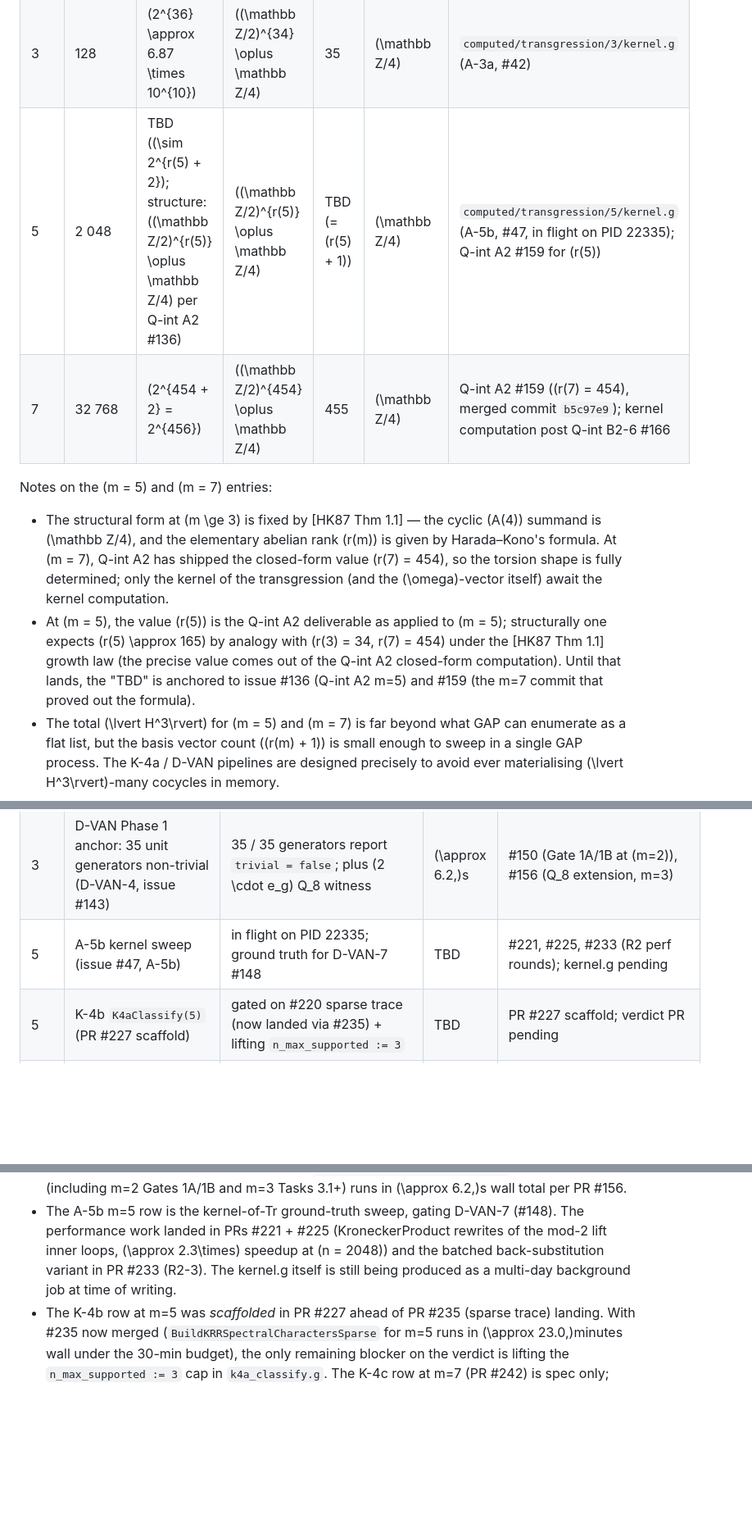
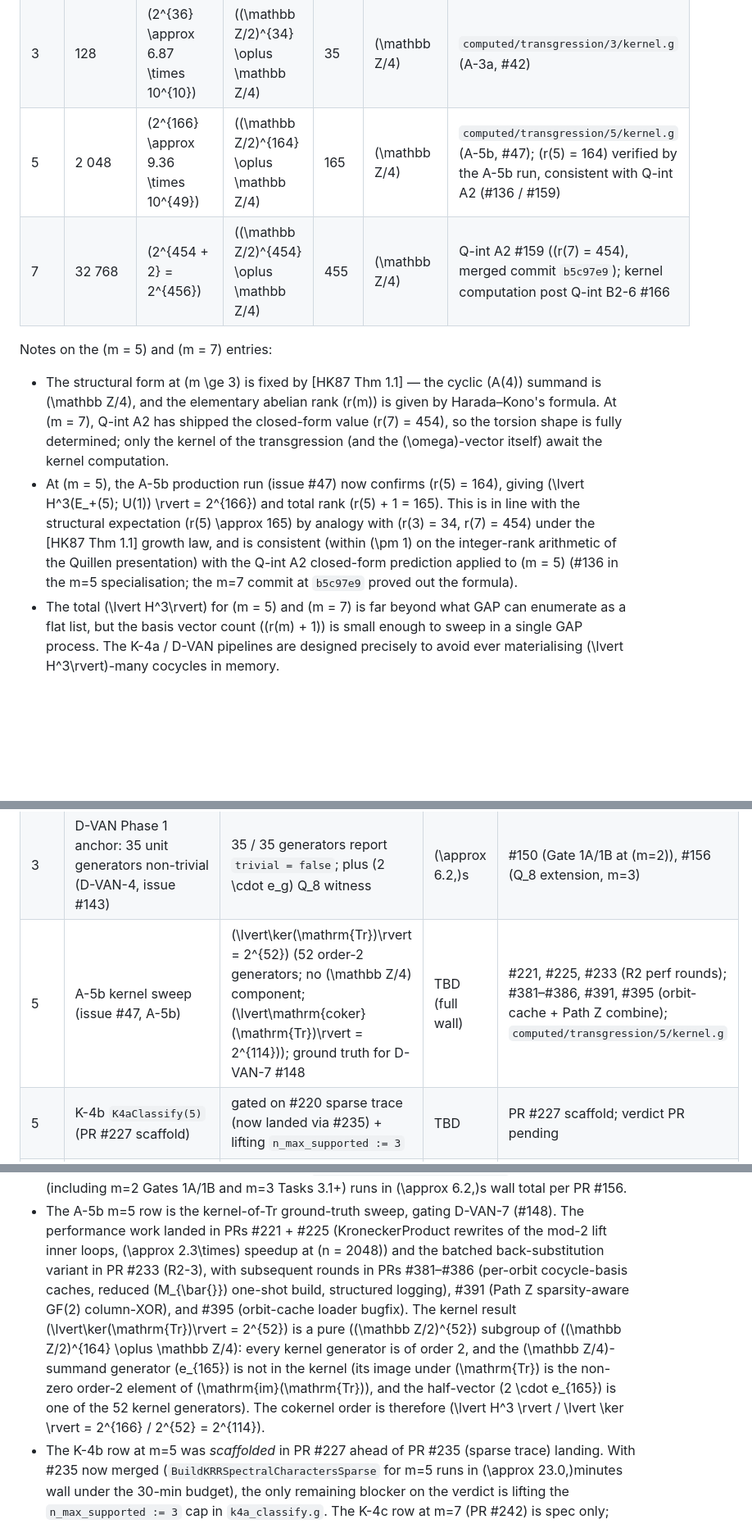
Before and after one commit to thomas-gemunden/DRINFELD, a Markdown page: writeup/section_6_results_tables.md, 3 parts joined by grey strips. Shown at 82% size. Rendered like a GitHub page; blank space fills up the shorter version.

```diff
--- a/writeup/section_6_results_tables.md
+++ b/writeup/section_6_results_tables.md
@@ -39,7 +39,7 @@ is satisfied with equality at \(m = 3\) and holds for all higher
 | --- | --- | --- | --- | --- | --- | --- |
 | 2 | 32 | \(2^{12} = 4\,096\) | \((\mathbb Z/2)^9 \oplus \mathbb Z/8\) | 10 | \(\mathbb Z/8\) | `computed/transgression/2/kernel.g` (A-2, \#41) |
 | 3 | 128 | \(2^{36} \approx 6.87 \times 10^{10}\) | \((\mathbb Z/2)^{34} \oplus \mathbb Z/4\) | 35 | \(\mathbb Z/4\) | `computed/transgression/3/kernel.g` (A-3a, \#42) |
-| 5 | 2 048 | TBD (\(\sim 2^{r(5) + 2}\); structure: \((\mathbb Z/2)^{r(5)} \oplus \mathbb Z/4\) per Q-int A2 \#136) | \((\mathbb Z/2)^{r(5)} \oplus \mathbb Z/4\) | TBD (= \(r(5) + 1\)) | \(\mathbb Z/4\) | `computed/transgression/5/kernel.g` (A-5b, \#47, in flight on PID 22335); Q-int A2 \#159 for \(r(5)\) |
+| 5 | 2 048 | \(2^{166} \approx 9.36 \times 10^{49}\) | \((\mathbb Z/2)^{164} \oplus \mathbb Z/4\) | 165 | \(\mathbb Z/4\) | `computed/transgression/5/kernel.g` (A-5b, \#47); \(r(5) = 164\) verified by the A-5b run, consistent with Q-int A2 (\#136 / \#159) |
 | 7 | 32 768 | \(2^{454 + 2} = 2^{456}\) | \((\mathbb Z/2)^{454} \oplus \mathbb Z/4\) | 455 | \(\mathbb Z/4\) | Q-int A2 \#159 (\(r(7) = 454\), merged commit `b5c97e9`); kernel computation post Q-int B2-6 \#166 |
 
 Notes on the \(m = 5\) and \(m = 7\) entries:
@@ -51,13 +51,15 @@ Notes on the \(m = 5\) and \(m = 7\) entries:
   torsion shape is fully determined; only the kernel of the
   transgression (and the \(\omega\)-vector itself) await the kernel
   computation.
-- At \(m = 5\), the value \(r(5)\) is the Q-int A2 deliverable as
-  applied to \(m = 5\); structurally one expects \(r(5) \approx 165\)
-  by analogy with \(r(3) = 34, r(7) = 454\) under the [HK87 Thm 1.1]
-  growth law (the precise value comes out of the Q-int A2 closed-form
-  computation). Until that lands, the "TBD" is anchored to issue \#136
-  (Q-int A2 m=5) and \#159 (the m=7 commit that proved out the
-  formula).
+- At \(m = 5\), the A-5b production run (issue \#47) now confirms
+  \(r(5) = 164\), giving \(\lvert H^3(E_+(5); U(1)) \rvert = 2^{166}\)
+  and total rank \(r(5) + 1 = 165\). This is in line with the
+  structural expectation \(r(5) \approx 165\) by analogy with
+  \(r(3) = 34, r(7) = 454\) under the [HK87 Thm 1.1] growth law, and
+  is consistent (within \(\pm 1\) on the integer-rank arithmetic of
+  the Quillen presentation) with the Q-int A2 closed-form prediction
+  applied to \(m = 5\) (\#136 in the m=5 specialisation; the m=7
+  commit at `b5c97e9` proved out the formula).
 - The total \(\lvert H^3\rvert\) for \(m = 5\) and \(m = 7\) is far
   beyond what GAP can enumerate as a flat list, but the basis vector
   count (\(r(m) + 1\)) is small enough to sweep in a single GAP
@@ -82,7 +84,7 @@ rows are scaffolded with TBD walls and the relevant unblock PR.
 | 2 | K-4a `K4aClassify(2)` (bonus, T4 of `test_k4a_classify.g`) | 8 / 8 assertions PASS; `verdict = "trivial"`, E/D_8/Q_8 all trivial-class | \(< 1\,\)s | \#224 |
 | 2 | E_+(2) Tier-4 SNF kernel (A-2, issue \#41) | \(\lvert\ker(\mathrm{Tr})\rvert = 2\,048\) (cross-checked by brute force) | \(\approx 75\,\)s | (T-2 SNF closure, see `section_3_infrastructure.md` \S3.7) |
 | 3 | D-VAN Phase 1 anchor: 35 unit generators non-trivial (D-VAN-4, issue \#143) | 35 / 35 generators report `trivial = false`; plus \(2 \cdot e_g\) Q_8 witness | \(\approx 6.2\,\)s | \#150 (Gate 1A/1B at \(m=2\)), \#156 (Q_8 extension, m=3) |
-| 5 | A-5b kernel sweep (issue \#47, A-5b) | in flight on PID 22335; ground truth for D-VAN-7 \#148 | TBD | \#221, \#225, \#233 (R2 perf rounds); kernel.g pending |
+| 5 | A-5b kernel sweep (issue \#47, A-5b) | \(\lvert\ker(\mathrm{Tr})\rvert = 2^{52}\) (52 order-2 generators; no \(\mathbb Z/4\) component; \(\lvert\mathrm{coker}(\mathrm{Tr})\rvert = 2^{114}\)); ground truth for D-VAN-7 \#148 | TBD (full wall) | \#221, \#225, \#233 (R2 perf rounds); \#381–\#386, \#391, \#395 (orbit-cache + Path Z combine); `computed/transgression/5/kernel.g` |
 | 5 | K-4b `K4aClassify(5)` (PR \#227 scaffold) | gated on \#220 sparse trace (now landed via \#235) + lifting `n_max_supported := 3` | TBD | PR \#227 scaffold; verdict PR pending |
 | 7 | K-4c `K4aClassify(7)` (PR \#242 spec) | gated on \#236 sparse Gauss-sum + \#129 lazy idx + (optional) \#137 LHS-perturbed res | TBD | PR \#242 (spec only); verdict PR future |
 
@@ -108,9 +110,19 @@ Notes on Table 2:
   D-VAN-7 (\#148). The performance work landed in PRs \#221 + \#225
   (KroneckerProduct rewrites of the mod-2 lift inner loops,
   \(\approx 2.3\times\) speedup at \(n = 2048\)) and the batched
-  back-substitution variant in PR \#233 (R2-3). The kernel.g itself
-  is still being produced as a multi-day background job at time of
-  writing.
+  back-substitution variant in PR \#233 (R2-3), with subsequent
+  rounds in PRs \#381–\#386 (per-orbit cocycle-basis caches,
+  reduced \(M_{\bar{}}\) one-shot build, structured logging), \#391
+  (Path Z sparsity-aware GF(2) column-XOR), and \#395 (orbit-cache
+  loader bugfix). The kernel result \(\lvert\ker(\mathrm{Tr})\rvert = 2^{52}\)
+  is a pure \((\mathbb Z/2)^{52}\) subgroup of
+  \((\mathbb Z/2)^{164} \oplus \mathbb Z/4\): every kernel generator
+  is of order 2, and the \(\mathbb Z/4\)-summand generator
+  \(e_{165}\) is not in the kernel (its image under \(\mathrm{Tr}\) is the
+  non-zero order-2 element of \(\mathrm{im}(\mathrm{Tr})\), and the
+  half-vector \(2 \cdot e_{165}\) is one of the 52 kernel generators).
+  The cokernel order is therefore \(\lvert H^3 \rvert / \lvert \ker \rvert
+  = 2^{166} / 2^{52} = 2^{114}\).
 - The K-4b row at m=5 was *scaffolded* in PR \#227 ahead of PR \#235
   (sparse trace) landing. With \#235 now merged (`BuildKRRSpectralCharactersSparse`
   for m=5 runs in \(\approx 23.0\,\)minutes wall under the 30-min
```
Also changed, not shown: other parts of writeup/section_6_results_tables.md (+11 -9 lines), writeup/methodology.md (+5 -2 lines).
